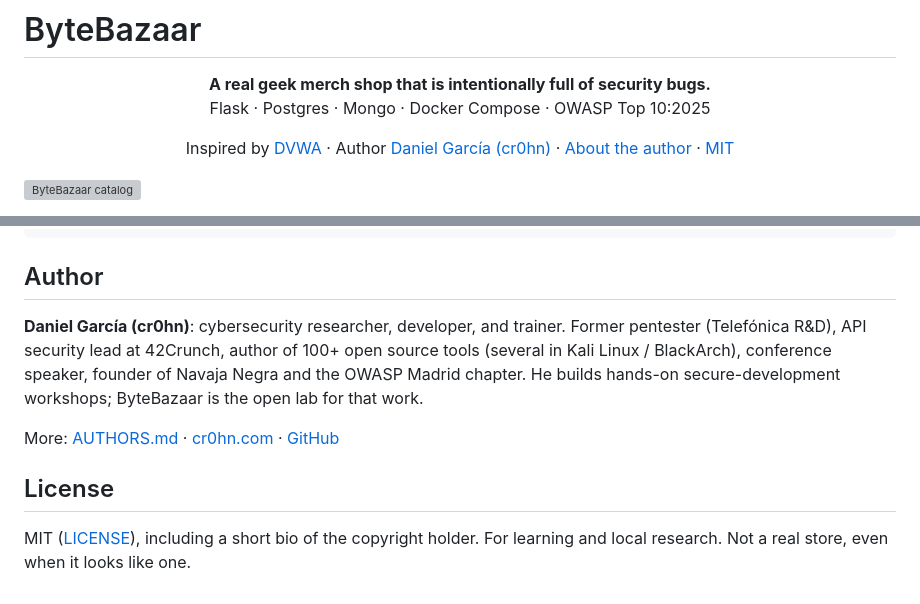
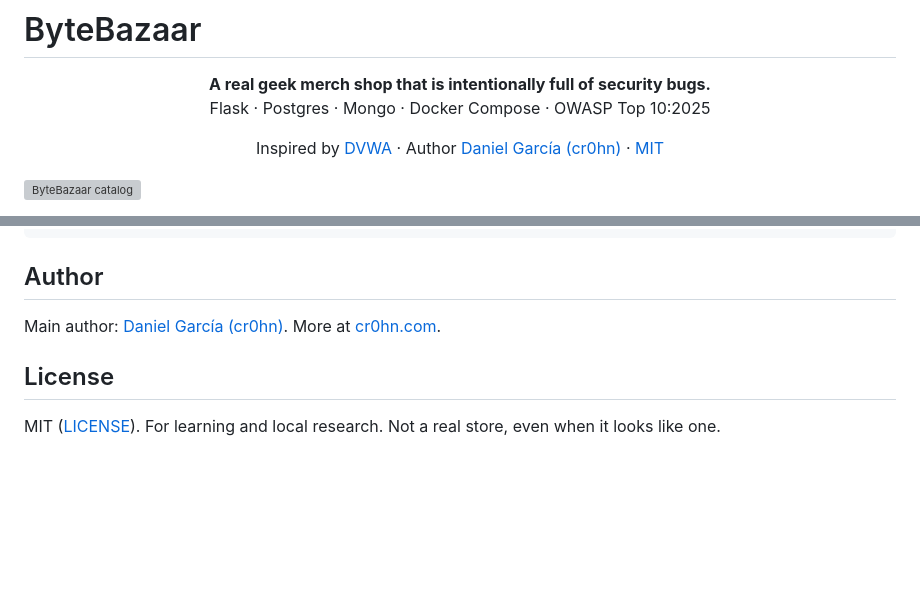
Before and after one commit to cr0hn/vulnerable-python, a Markdown page: README.md, 2 parts joined by grey strips. GitHub-like rendering; blank space fills up the shorter version; grey boxes are pictures that could not be loaded.

Commit message:
Simplify README author section to credit and contact only.

```diff
--- a/README.md
+++ b/README.md
@@ -8,7 +8,6 @@
 <p align="center">
   Inspired by <a href="https://github.com/digininja/DVWA">DVWA</a>
   · Author <a href="https://github.com/cr0hn">Daniel García (cr0hn)</a>
-  · <a href="AUTHORS.md">About the author</a>
   · <a href="LICENSE">MIT</a>
 </p>
 
@@ -127,15 +126,8 @@ docker-compose.yml
 
 ## Author
 
-**Daniel García (cr0hn)**: cybersecurity researcher, developer, and trainer.
-Former pentester (Telefónica R&D), API security lead at 42Crunch, author of 100+
-open source tools (several in Kali Linux / BlackArch), conference speaker,
-founder of Navaja Negra and the OWASP Madrid chapter. He builds hands-on
-secure-development workshops; ByteBazaar is the open lab for that work.
-
-More: [AUTHORS.md](AUTHORS.md) · [cr0hn.com](https://cr0hn.com) · [GitHub](https://github.com/cr0hn)
+Main author: [Daniel García (cr0hn)](https://github.com/cr0hn). More at [cr0hn.com](https://cr0hn.com).
 
 ## License
 
-MIT ([LICENSE](LICENSE)), including a short bio of the copyright holder.
-For learning and local research. Not a real store, even when it looks like one.
+MIT ([LICENSE](LICENSE)). For learning and local research. Not a real store, even when it looks like one.
```
